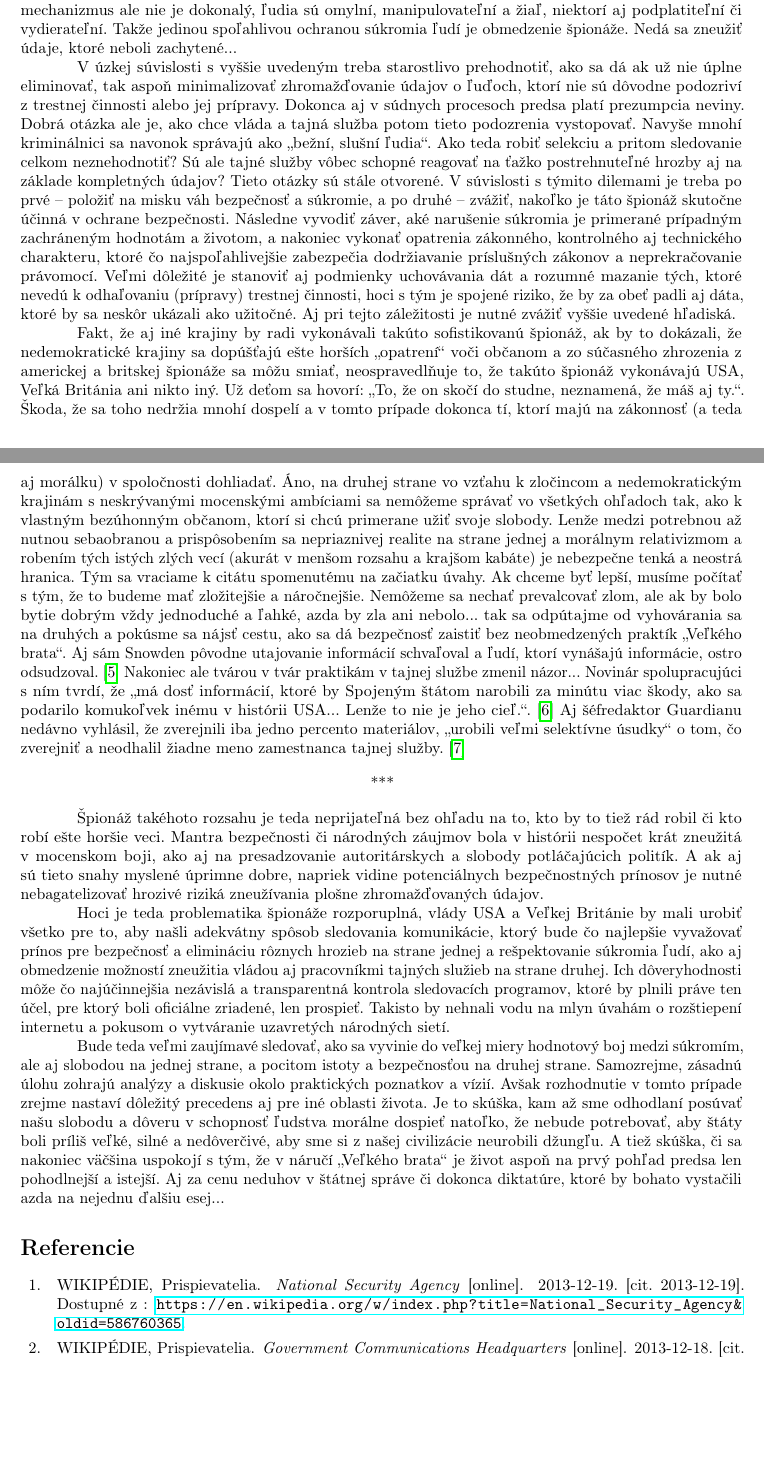
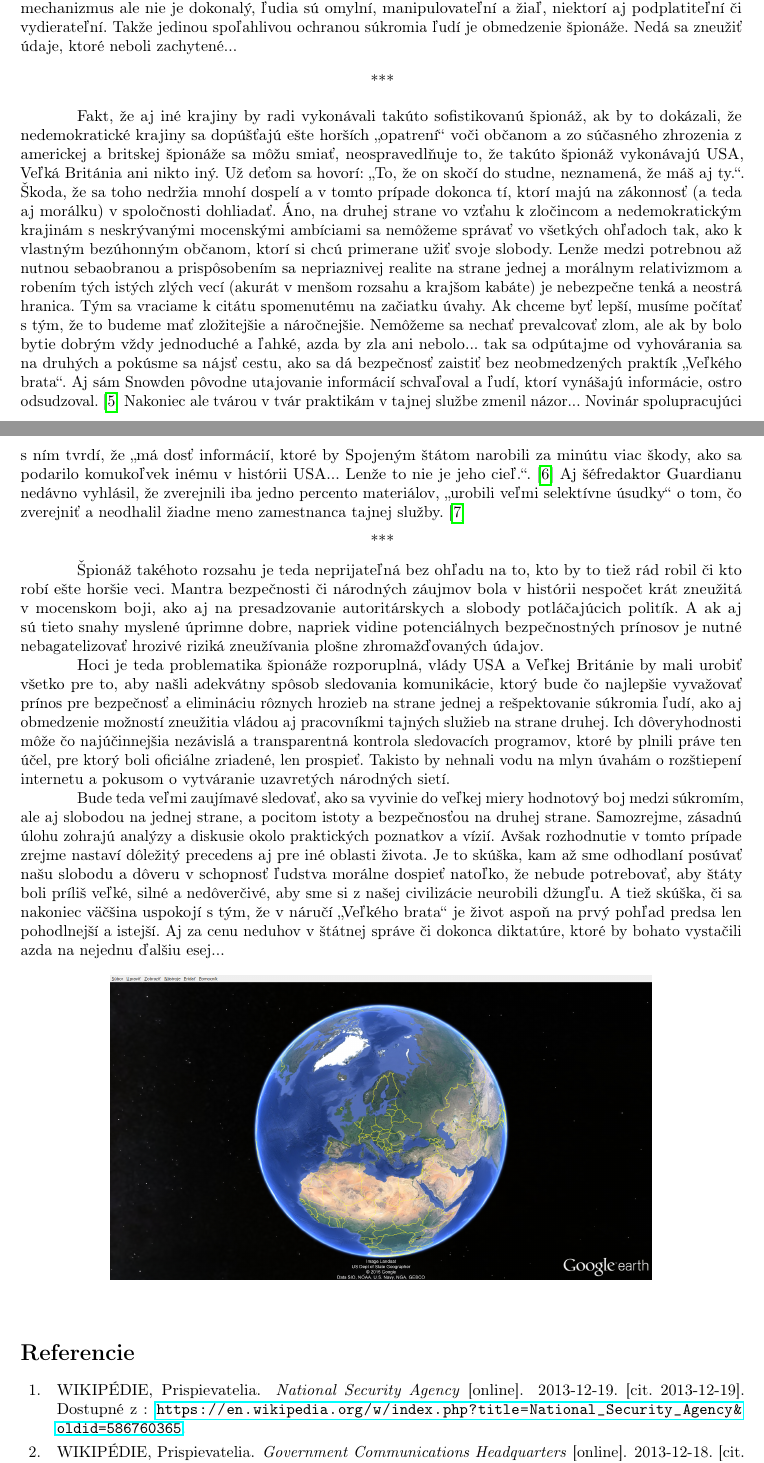
Before and after one commit to RichardKalinec/PB029-document1, a LaTeX document (Document.tex): two parts of pages 2 and 3 of 4, joined at a grey line, cut so that both start at the same text, the shorter picture padded with empty space. Compiled offline with pdfLaTeX.

Commit message:
Added JPG image and omitted another paragraph

```diff
--- a/Document.tex
+++ b/Document.tex
@@ -42,7 +43,9 @@
 }
 \makeatother
 
-\usepackage{hyperref}
+\usepackage{graphicx}
+
+\usepackage[unicode]{hyperref}
 
 \languageattribute{slovak}{split}
 
@@ -204,7 +207,9 @@ Takže tu máme najvyspelejšie sledovacie programy v dejinách ľudstva, ktoré
 
 V prvom rade som presvedčený, že tajné služby takýmto sledovaním už zašli priďaleko a nemajú právo takto zasahovať ľuďom do súkromia\index{súkromie}. Ochrana ľudí aj inštitúcií je legitímny záujem, ale ako raz povedala jedna Američanka „Ak stratíme slobodu, stratíme všetko.“. Strach bol a je mocnými zneužívaný na manipuláciu a podrobovanie si ľudí. Takáto špionáž porušuje právo ľudí na súkromie a dáva vláde aj zamestnancom tajnej služby priestor na zneužitie týchto informácií na rôzne nekalé ciele. Áno, vláda to môže myslieť dobre, ale všetko má svoje hranice. Zvlášť v tajnej službe, ktorá de facto „kontroluje“\index{kontrola} samu seba, keďže aj kontrolné orgány a príslušný súd sa musia spoľahnúť na to, že tajná služba im hovorí pravdu a dodržiava zákony, je veľký priestor aj pre zneužitie jednotlivcami pre osobné ciele. Šéfredaktor Guardianu\index{Guardian} – britského denníka, ktorý materiály od Snowdena zverejňuje a stal sa za to terčom nátlaku britských tajných služieb aj politikov – to vystihol: „Za posledné tri roky sa stalo už po druhýkrát, keď veľmi mladý pracovník na nízkom stupni vedel prečítať ich dáta a odísť s nimi. Myslím, že by bolo lepšie, keby sa starali viac o vlastné zabezpečenie siete ako Guardian.“. Špionáž preto treba aspoň obmedziť a nájsť spôsob, ako činnosť služby čo najúčinnejšie nezávisle a transparentne kontrolovať\index{kontrola}. Žiadny kontrolný mechanizmus ale nie je dokonalý, ľudia sú omylní, manipulovateľní a žiaľ, niektorí aj podplatiteľní či vydierateľní. Takže jedinou spoľahlivou ochranou súkromia ľudí je obmedzenie špionáže. Nedá sa zneužiť\index{zneužitie} údaje, ktoré neboli zachytené...
 
-V úzkej súvislosti s vyššie uvedeným treba starostlivo prehodnotiť, ako sa dá ak už nie úplne eliminovať, tak aspoň minimalizovať zhromažďovanie údajov o ľuďoch, ktorí nie sú dôvodne podozriví z trestnej činnosti alebo jej prípravy. Dokonca aj v súdnych procesoch predsa platí prezumpcia neviny. Dobrá otázka ale je, ako chce vláda a tajná služba potom tieto podozrenia vystopovať. Navyše mnohí kriminálnici sa navonok správajú ako „bežní, slušní ľudia“. Ako teda robiť selekciu\index{selekcia} a pritom sledovanie celkom neznehodnotiť? Sú ale tajné služby vôbec schopné reagovať na ťažko postrehnuteľné hrozby aj na základe kompletných údajov? Tieto otázky sú stále otvorené. V súvislosti s týmito dilemami je treba po prvé – položiť na misku váh bezpečnosť a súkromie, a po druhé – zvážiť, nakoľko je táto špionáž skutočne účinná v ochrane bezpečnosti. Následne vyvodiť záver, aké narušenie súkromia je primerané prípadným zachráneným hodnotám a životom, a nakoniec vykonať opatrenia zákonného, kontrolného\index{kontrola} aj technického charakteru, ktoré čo najspoľahlivejšie zabezpečia dodržiavanie príslušných zákonov a neprekračovanie právomocí. Veľmi dôležité je stanoviť aj podmienky uchovávania dát a rozumné mazanie tých, ktoré nevedú k odhaľovaniu (prípravy) trestnej činnosti, hoci s tým je spojené riziko, že by za obeť padli aj dáta, ktoré by sa neskôr ukázali ako užitočné. Aj pri tejto záležitosti je nutné zvážiť vyššie uvedené hľadiská.
+\begin{center}
+	***
+\end{center}
 
 Fakt, že aj iné krajiny by radi vykonávali takúto sofistikovanú špionáž, ak by to dokázali, že nedemokratické krajiny sa dopúšťajú ešte horších „opatrení“ voči občanom a zo súčasného zhrozenia z americkej a britskej špionáže sa môžu smiať, neospravedlňuje to, že takúto špionáž vykonávajú USA, Veľká Británia ani nikto iný. Už deťom sa hovorí: „To, že on skočí do studne, neznamená, že máš aj ty.“. Škoda, že sa toho nedržia mnohí dospelí a v tomto prípade dokonca tí, ktorí majú na zákonnosť (a teda aj morálku) v spoločnosti dohliadať. Áno, na druhej strane vo vzťahu k zločincom a nedemokratickým krajinám s neskrývanými mocenskými ambíciami sa nemôžeme správať vo všetkých ohľadoch tak, ako k vlastným bezúhonným občanom, ktorí si chcú primerane užiť svoje slobody. Lenže medzi potrebnou až nutnou sebaobranou a prispôsobením sa nepriaznivej realite na strane jednej a morálnym relativizmom a robením tých istých zlých vecí (akurát v menšom rozsahu a krajšom kabáte) je nebezpečne tenká a neostrá hranica. Tým sa vraciame k citátu spomenutému na začiatku úvahy. Ak chceme byť lepší, musíme počítať s tým, že to budeme mať zložitejšie a náročnejšie. Nemôžeme sa nechať prevalcovať zlom, ale ak by bolo bytie dobrým vždy jednoduché a ľahké, azda by zla ani nebolo... tak sa odpútajme od vyhovárania sa na druhých a pokúsme sa nájsť cestu, ako sa dá bezpečnosť zaistiť bez neobmedzených praktík „Veľkého brata“. Aj sám Snowden pôvodne utajovanie informácií schvaľoval a ľudí, ktorí vynášajú informácie, ostro odsudzoval. \cite{techsme3} Nakoniec ale tvárou v tvár praktikám v tajnej službe zmenil názor... Novinár spolupracujúci s ním tvrdí, že „má dosť informácií, ktoré by Spojeným štátom narobili za minútu viac škody, ako sa podarilo komukoľvek inému v histórii USA... Lenže to nie je jeho cieľ.“. \cite{sme3} Aj šéfredaktor Guardianu nedávno vyhlásil, že zverejnili iba jedno percento materiálov, „urobili veľmi selektívne\index{selekcia} úsudky“ o tom, čo zverejniť a neodhalil žiadne meno zamestnanca tajnej služby. \cite{sme2}
 
@@ -218,6 +223,12 @@ Hoci je teda problematika špionáže rozporuplná, vlády USA a Veľkej Britán
 
 Bude teda veľmi zaujímavé sledovať, ako sa vyvinie do veľkej miery hodnotový boj medzi súkromím\index{súkromie}, ale aj slobodou\index{sloboda} na jednej strane, a pocitom istoty a bezpečnosťou\index{bezpečnosť} na druhej strane. Samozrejme, zásadnú úlohu zohrajú analýzy a diskusie okolo praktických poznatkov a vízií. Avšak rozhodnutie v tomto prípade zrejme nastaví dôležitý precedens aj pre iné oblasti života. Je to skúška, kam až sme odhodlaní posúvať našu slobodu\index{sloboda} a dôveru v schopnosť ľudstva morálne dospieť natoľko, že nebude potrebovať, aby štáty boli príliš veľké, silné a nedôverčivé, aby sme si z našej civilizácie neurobili džungľu. A tiež skúška, či sa nakoniec väčšina uspokojí s tým, že v náručí „Veľkého brata“ je život aspoň na prvý pohľad predsa len pohodlnejší a istejší. Aj za cenu neduhov v štátnej správe či dokonca diktatúre, ktoré by bohato vystačili azda na nejednu ďalšiu esej...
 
+\begin{figure}[htbp]
+\begin{center}
+\includegraphics[width=0.75\textwidth]{Zem_2015-9-17}
+\end{center}
+\end{figure}
+
 \nocite{cnn1}
 \nocite{techsme2}
 \nocite{techidnes2}
```
Also changed, not shown: Document.pdf, Zem_2015-9-17.jpg (added), Document.tex (1 more changed lines).
